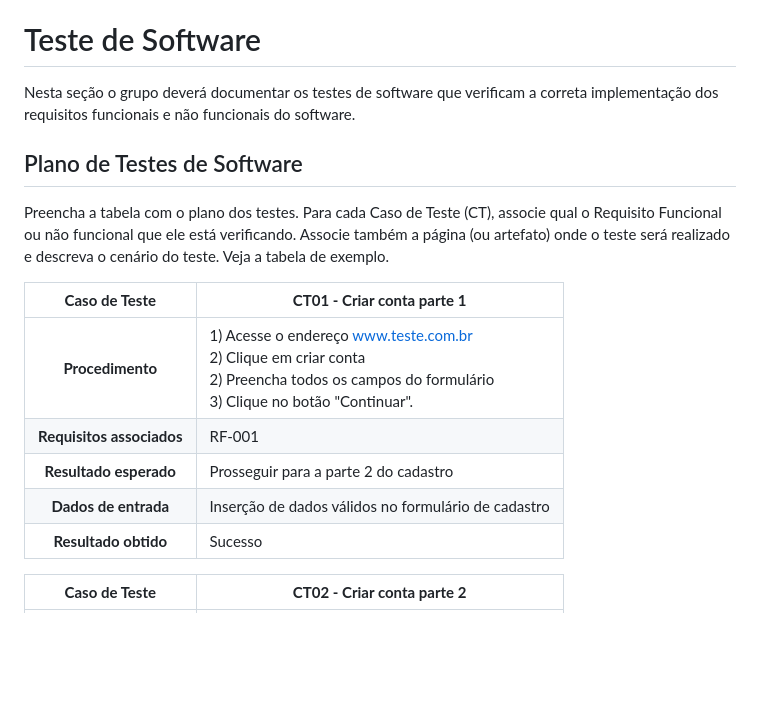
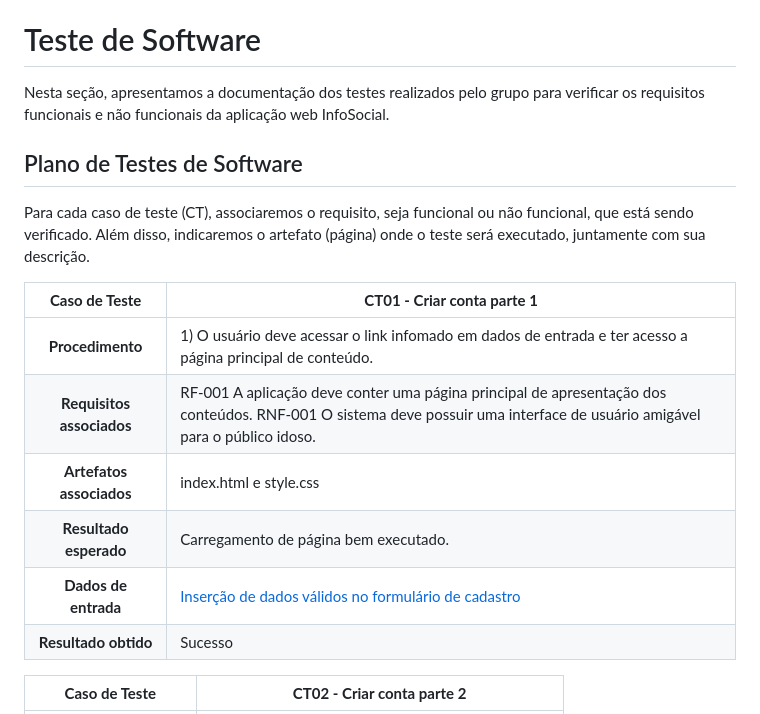
Before and after one commit to ICEI-PUC-Minas-PMV-SI/pmv-si-2024-1-pe1-t2-infosocial, a Markdown page: docs/tests.md, the part around the change. GitHub-like rendering; blank space fills up the shorter version.

```diff
--- a/docs/tests.md
+++ b/docs/tests.md
@@ -18,19 +18,20 @@ A documentação dos testes é dividida nas seguintes seções:
 
 # Teste de Software
 
-Nesta seção o grupo deverá documentar os testes de software que verificam a correta implementação dos requisitos funcionais e não funcionais do software.
+Nesta seção, apresentamos a documentação dos testes realizados pelo grupo para verificar os requisitos funcionais e não funcionais da aplicação web InfoSocial.
 
 ## Plano de Testes de Software
 
-Preencha a tabela com o plano dos testes. Para cada Caso de Teste (CT), associe qual o Requisito Funcional ou não funcional que ele está verificando. Associe também a página (ou artefato) onde o teste será realizado e descreva o cenário do teste. Veja a tabela de exemplo.
+Para cada caso de teste (CT), associaremos o requisito, seja funcional ou não funcional, que está sendo verificado. Além disso, indicaremos o artefato (página) onde o teste será executado, juntamente com sua descrição.
 
 
 **Caso de Teste** | **CT01 - Criar conta parte 1**
  :--------------: | ------------
-**Procedimento**  | 1) Acesse o endereço www.teste.com.br <br> 2) Clique em criar conta <br> 2) Preencha todos os campos do formulário <br> 3) Clique no botão "Continuar".
-**Requisitos associados** | RF-001
-**Resultado esperado** | Prosseguir para a parte 2 do cadastro
-**Dados de entrada** | Inserção de dados válidos no formulário de cadastro
+**Procedimento**  | 	1) O usuário deve acessar o link infomado em dados de entrada e ter acesso a página principal de conteúdo.
+**Requisitos associados** | RF-001 A aplicação deve conter uma página principal de apresentação dos conteúdos. RNF-001	O sistema deve possuir uma interface de usuário amigável para o público idoso.
+**Artefatos associados** | index.html e style.css
+**Resultado esperado** | Carregamento de página bem executado.
+**Dados de entrada** | [Inserção de dados válidos no formulário de cadastro](https://icei-puc-minas-pmv-si.github.io/pmv-si-2024-1-pe1-t2-infosocial/)
 **Resultado obtido** | Sucesso
 
 **Caso de Teste** | **CT02 - Criar conta parte 2**
```
